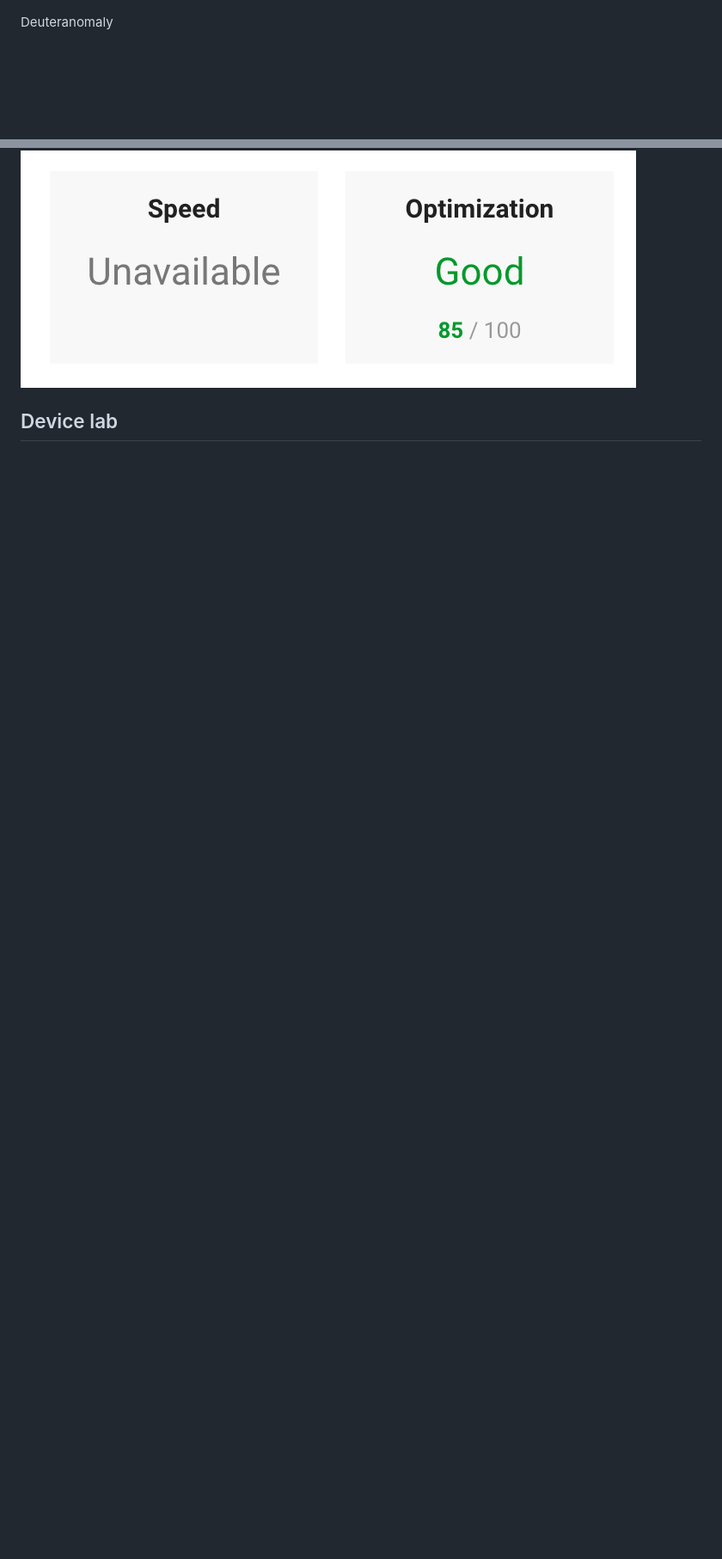
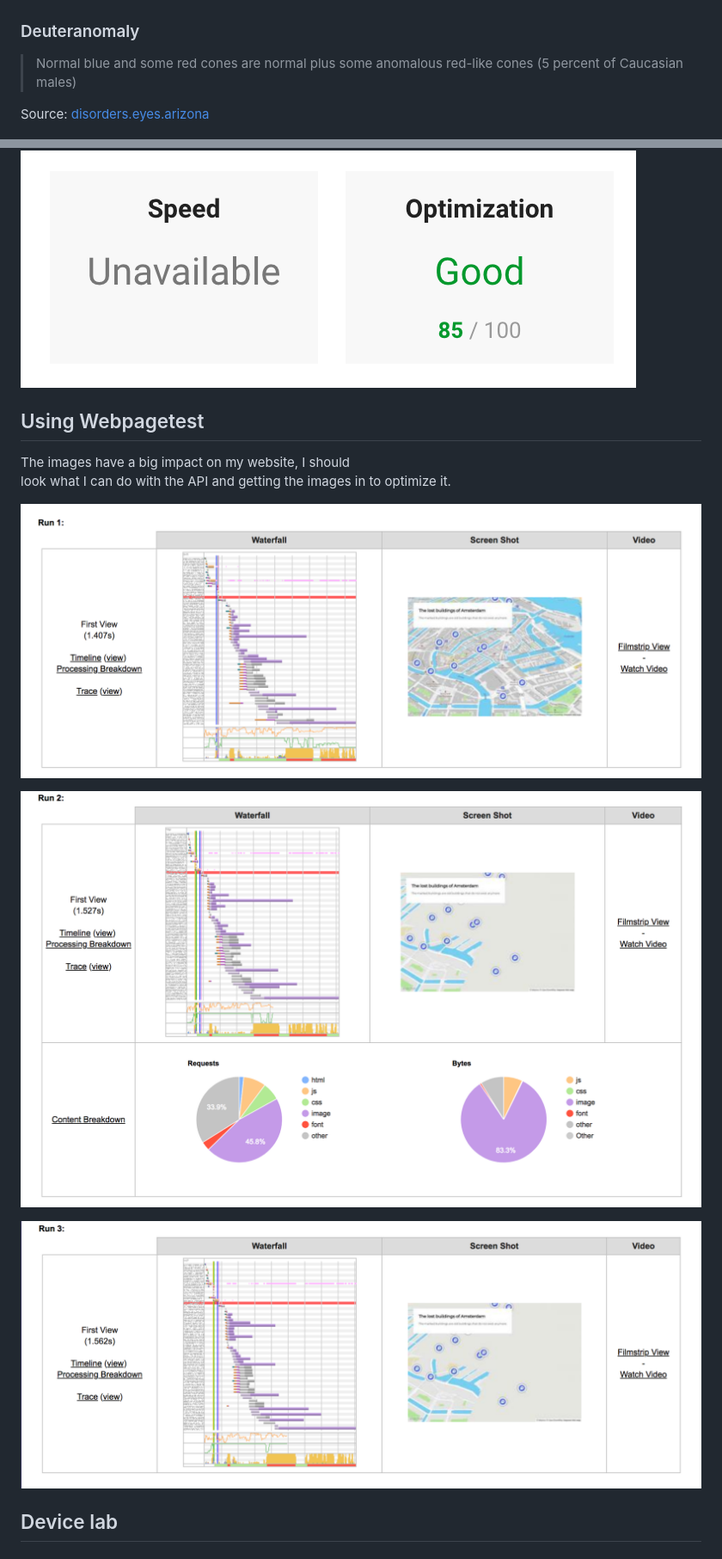
Before and after one commit to Sam-Guliker/oba, a Markdown page: README.md, 2 parts joined by grey strips. Shown: that part at 86% size. Rendered like a GitHub page; pictures changed too: images/test_1.png (added), images/test_2.png (added), images/test_3.png (added); blank space fills up the shorter version.

Commit message:
big readme update

```diff
--- a/README.md
+++ b/README.md
@@ -73,7 +96,12 @@ Deuteroanopia
 
 ![first](images/1.png)
 
-Deuteranomaly
+### Deuteranomaly
+> Normal blue and some red cones are normal plus some anomalous red-like
+  cones (5 percent of Caucasian males)
+
+Source: [disorders.eyes.arizona](http://disorders.eyes.arizona.edu/category/alternate-names/deuteranomaly)
+
 
 ![second](images/2.png)
 
@@ -122,4 +167,15 @@ for Desktop
 ![fordesktop](images/desktoptest.png)
+
+## Using Webpagetest
+The images have a big impact on my website, I should
+look what I can do with the API and getting the images in to optimize it.
+
+![first test](images/test_1.png)
+
+![second test](images/test_2.png)
+
+![third test](images/test_3.png)
+
 
 ## Device lab
 
```
Also changed, not shown: other parts of README.md (+72 -13 lines).
